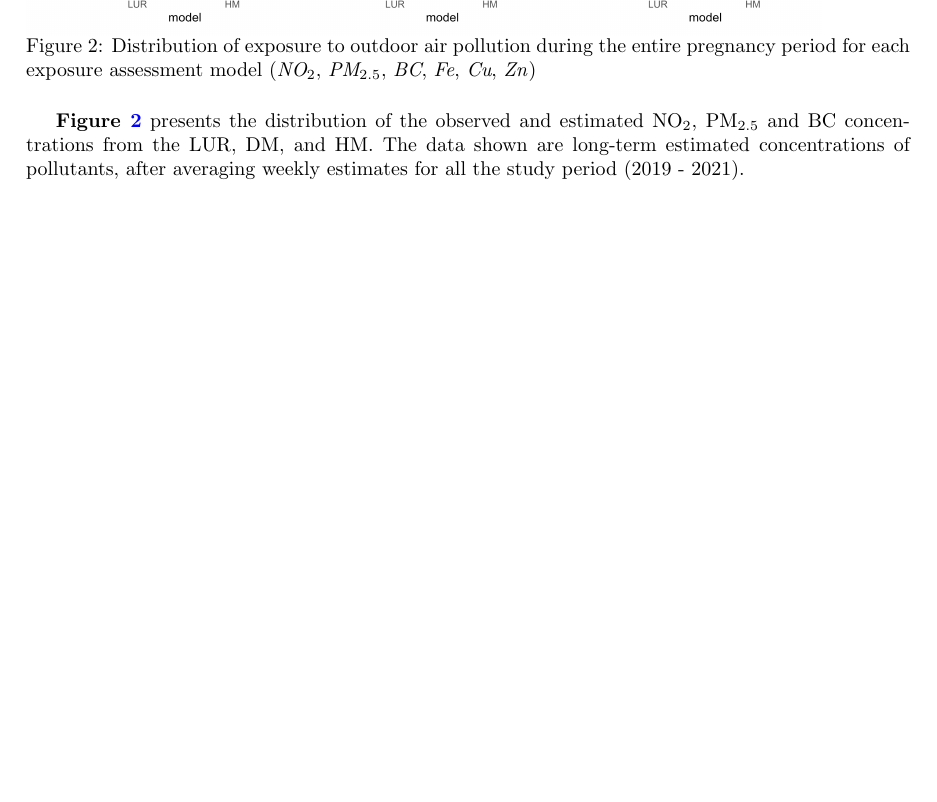
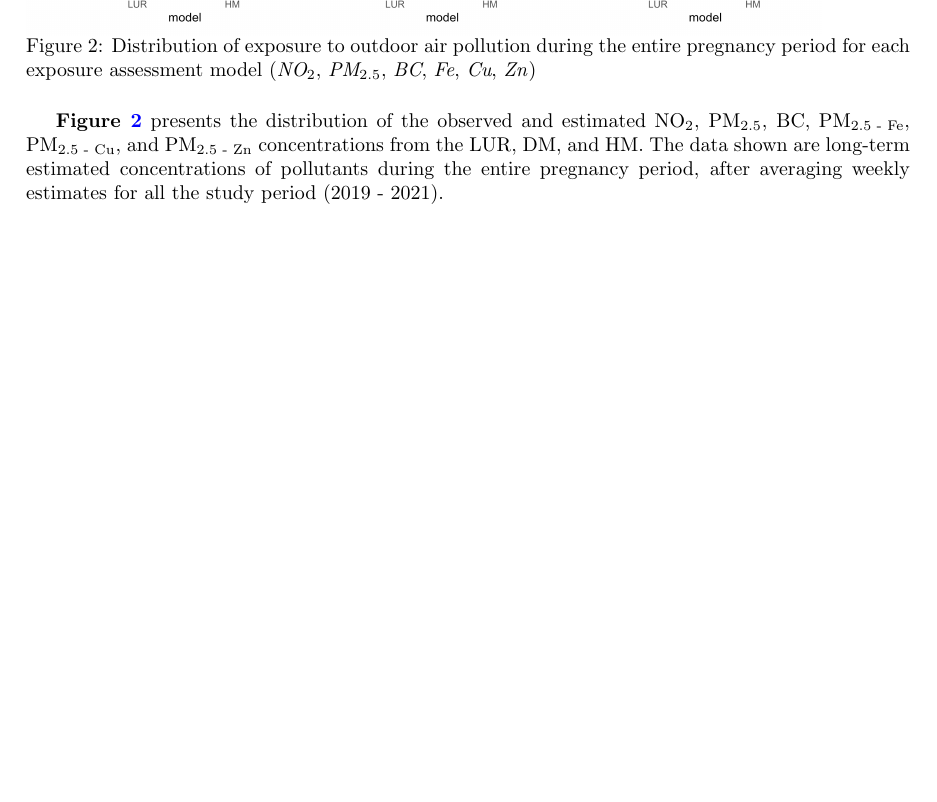
Before and after one commit to alldominguez/Outdoor_models-BiSC, a LaTeX paper (manuscript_BiSC_outdoor_AP.tex): part of page 7 of 15, cut so that both start at the same text, the shorter picture padded with empty space. Compiled offline with pdfLaTeX.

Commit message:
Updates from Overleaf

```diff
--- a/manuscript_BiSC_outdoor_AP.tex
+++ b/manuscript_BiSC_outdoor_AP.tex
@@ -229,7 +229,7 @@ Predictions from outdoor air pollution concentration exposure during the entire
 \end{figure}
 
 
-\textbf{\Cref{fig2}} presents the distribution of the observed and estimated NO\textsubscript{2}, PM\textsubscript{2.5} and BC concentrations from the LUR, DM, and HM. The data shown are long-term estimated concentrations of pollutants, after averaging weekly estimates for all the study period (2019 - 2021).
+\textbf{\Cref{fig2}} presents the distribution of the observed and estimated NO\textsubscript{2}, PM\textsubscript{2.5}, BC,  PM\textsubscript{2.5 - Fe}, PM\textsubscript{2.5 - Cu}, and PM\textsubscript{2.5 - Zn} concentrations from the LUR, DM, and HM. The data shown are long-term estimated concentrations of pollutants during the entire pregnancy period, after averaging weekly estimates for all the study period (2019 - 2021).
 
 
 \newpage
```
